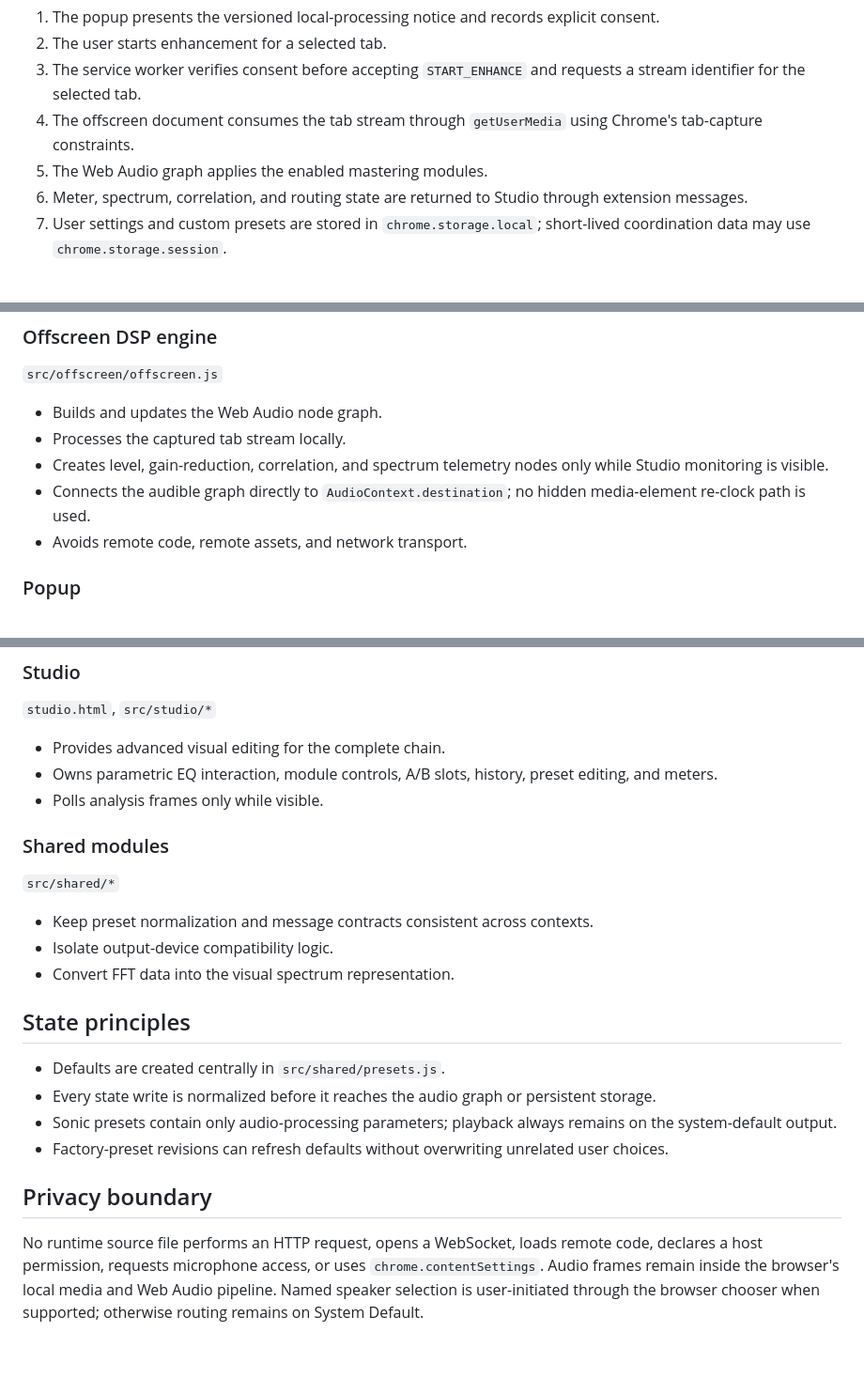
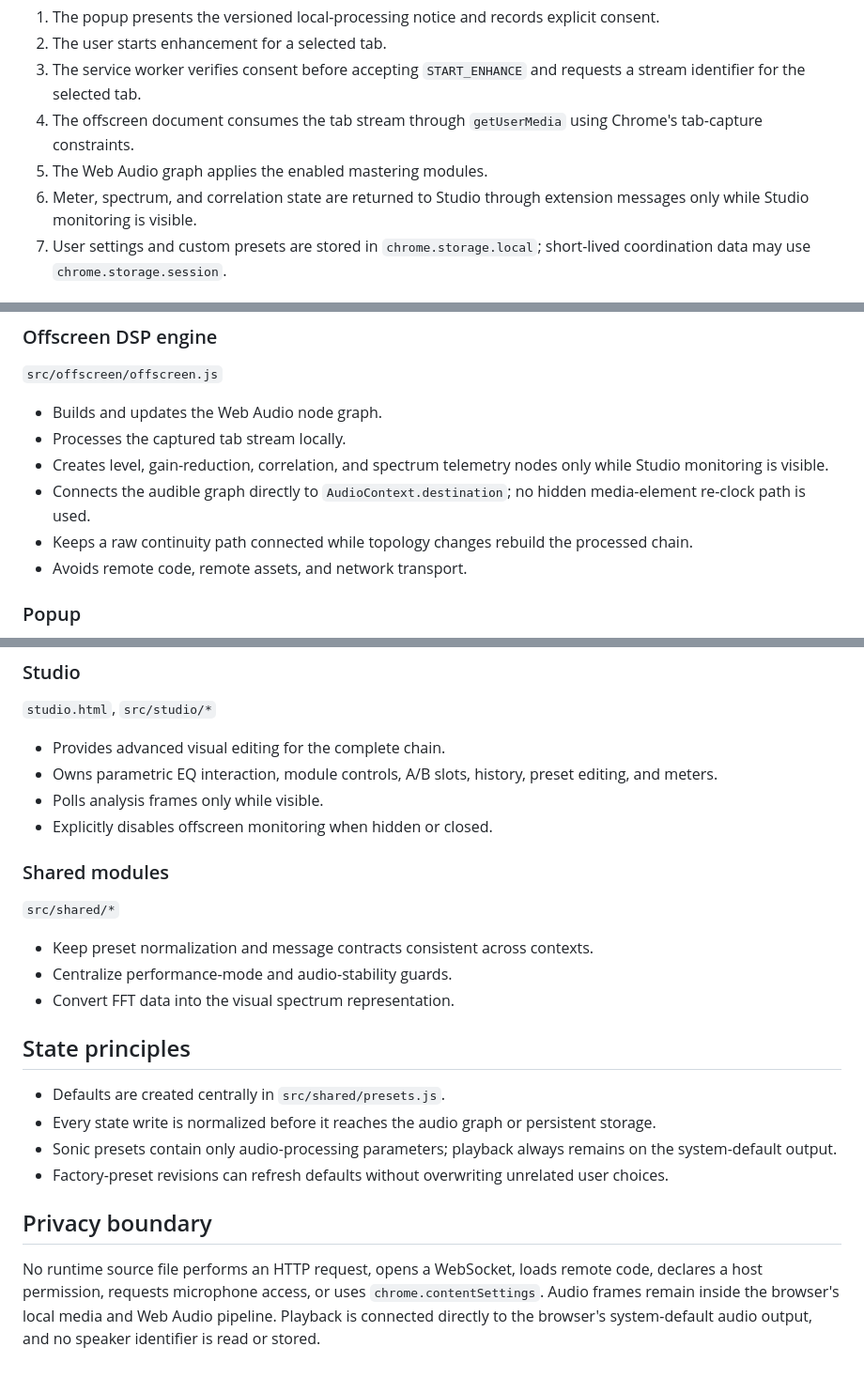
Before and after one commit to masarray/arsonkupik-extension, a Markdown page: ARCHITECTURE.md, 3 parts joined by grey strips. Shown at 94% size. Rendered like a GitHub page.

Commit message:
docs: align architecture with direct system output

```diff
--- a/ARCHITECTURE.md
+++ b/ARCHITECTURE.md
@@ -9,7 +9,7 @@ ArSonKuPik uses a Chrome Manifest V3 service worker to coordinate user actions a
 3. The service worker verifies consent before accepting `START_ENHANCE` and requests a stream identifier for the selected tab.
 4. The offscreen document consumes the tab stream through `getUserMedia` using Chrome's tab-capture constraints.
 5. The Web Audio graph applies the enabled mastering modules.
-6. Meter, spectrum, correlation, and routing state are returned to Studio through extension messages.
+6. Meter, spectrum, and correlation state are returned to Studio through extension messages only while Studio monitoring is visible.
 7. User settings and custom presets are stored in `chrome.storage.local`; short-lived coordination data may use `chrome.storage.session`.
 
 ## Major boundaries
@@ -35,6 +35,7 @@ ArSonKuPik uses a Chrome Manifest V3 service worker to coordinate user actions a
 - Processes the captured tab stream locally.
 - Creates level, gain-reduction, correlation, and spectrum telemetry nodes only while Studio monitoring is visible.
 - Connects the audible graph directly to `AudioContext.destination`; no hidden media-element re-clock path is used.
+- Keeps a raw continuity path connected while topology changes rebuild the processed chain.
 - Avoids remote code, remote assets, and network transport.
 
 ### Popup
@@ -55,13 +56,14 @@ ArSonKuPik uses a Chrome Manifest V3 service worker to coordinate user actions a
 - Provides advanced visual editing for the complete chain.
 - Owns parametric EQ interaction, module controls, A/B slots, history, preset editing, and meters.
 - Polls analysis frames only while visible.
+- Explicitly disables offscreen monitoring when hidden or closed.
 
 ### Shared modules
 
 `src/shared/*`
 
 - Keep preset normalization and message contracts consistent across contexts.
-- Isolate output-device compatibility logic.
+- Centralize performance-mode and audio-stability guards.
 - Convert FFT data into the visual spectrum representation.
 
 ## State principles
@@ -73,4 +75,4 @@ ArSonKuPik uses a Chrome Manifest V3 service worker to coordinate user actions a
 
 ## Privacy boundary
 
-No runtime source file performs an HTTP request, opens a WebSocket, loads remote code, declares a host permission, requests microphone access, or uses `chrome.contentSettings`. Audio frames remain inside the browser's local media and Web Audio pipeline. Named speaker selection is user-initiated through the browser chooser when supported; otherwise routing remains on System Default.
+No runtime source file performs an HTTP request, opens a WebSocket, loads remote code, declares a host permission, requests microphone access, or uses `chrome.contentSettings`. Audio frames remain inside the browser's local media and Web Audio pipeline. Playback is connected directly to the browser's system-default audio output, and no speaker identifier is read or stored.
```
